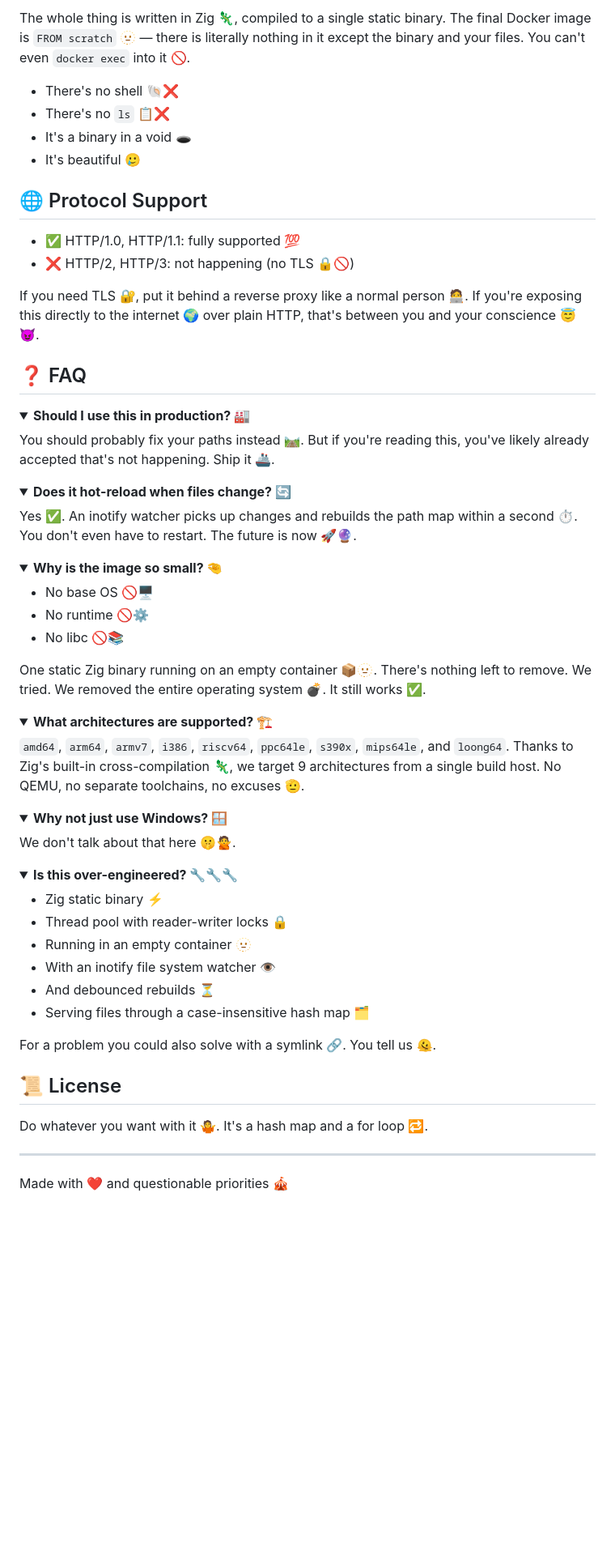
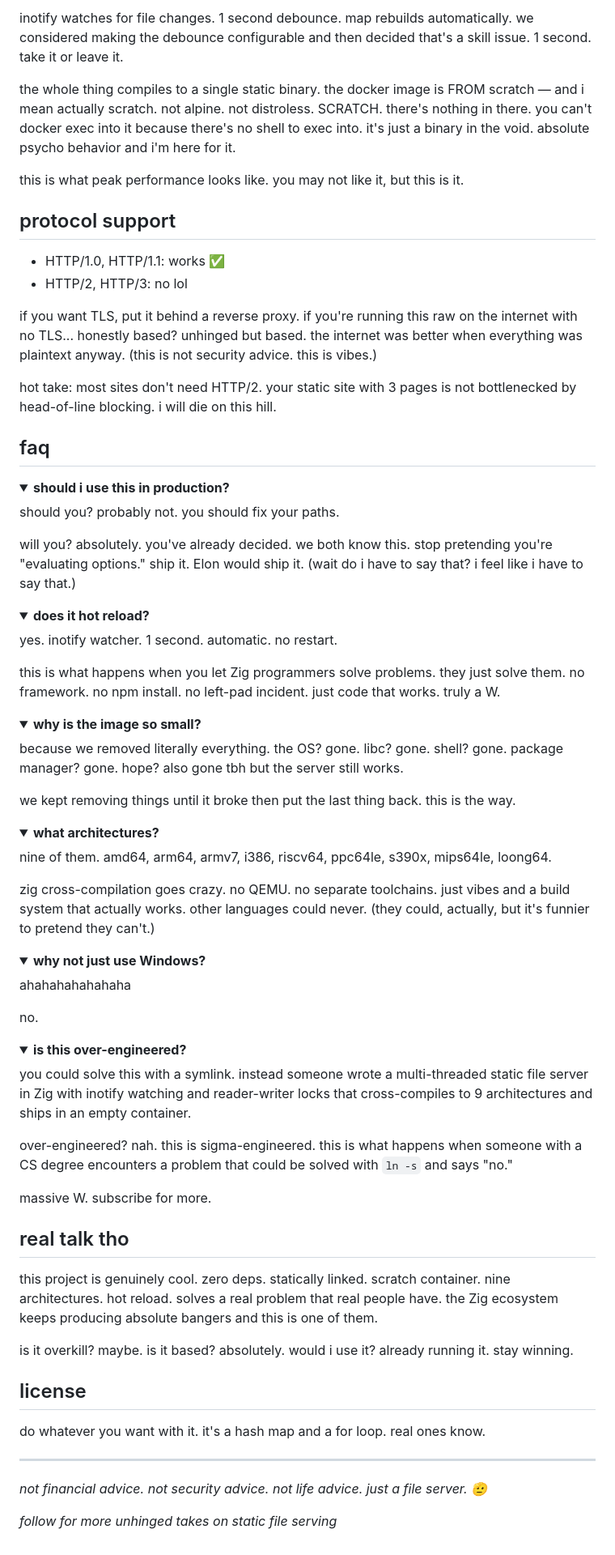
Before and after one commit to Bonuspunkt/CaseDropper, a Markdown page: README.md, the part around one of its changes. Shown at 81% size. Rendered like a GitHub page; folded sections open; blank space fills up the shorter version.

```diff
--- a/README.md
+++ b/README.md
@@ -61,71 +60,83 @@ An inotify watcher 👁️ monitors the web root for changes. When files are add
 
-The whole thing is written in Zig 🦎, compiled to a single static binary. The final Docker image is `FROM scratch` 🫥 — there is literally nothing in it except the binary and your files. You can't even `docker exec` into it 🚫.
+inotify watches for file changes. 1 second debounce. map rebuilds automatically. we considered making the debounce configurable and then decided that's a skill issue. 1 second. take it or leave it.
 
-- There's no shell 🐚❌
-- There's no `ls` 📋❌
-- It's a binary in a void 🕳️
-- It's beautiful 🥲
+the whole thing compiles to a single static binary. the docker image is FROM scratch — and i mean actually scratch. not alpine. not distroless. SCRATCH. there's nothing in there. you can't docker exec into it because there's no shell to exec into. it's just a binary in the void. absolute psycho behavior and i'm here for it.
 
-## 🌐 Protocol Support
+this is what peak performance looks like. you may not like it, but this is it.
 
-- ✅ HTTP/1.0, HTTP/1.1: fully supported 💯
-- ❌ HTTP/2, HTTP/3: not happening (no TLS 🔒🚫)
+## protocol support
 
-If you need TLS 🔐, put it behind a reverse proxy like a normal person 🧑‍💻. If you're exposing this directly to the internet 🌍 over plain HTTP, that's between you and your conscience 😇😈.
+- HTTP/1.0, HTTP/1.1: works ✅
+- HTTP/2, HTTP/3: no lol
 
-## ❓ FAQ
+if you want TLS, put it behind a reverse proxy. if you're running this raw on the internet with no TLS... honestly based? unhinged but based. the internet was better when everything was plaintext anyway. (this is not security advice. this is vibes.)
+
+hot take: most sites don't need HTTP/2. your static site with 3 pages is not bottlenecked by head-of-line blocking. i will die on this hill.
+
+## faq
 
 <details>
-<summary><b>Should I use this in production? 🏭</b></summary>
+<summary><b>should i use this in production?</b></summary>
 
-You should probably fix your paths instead 🛤️. But if you're reading this, you've likely already accepted that's not happening. Ship it 🚢.
+should you? probably not. you should fix your paths.
+
+will you? absolutely. you've already decided. we both know this. stop pretending you're "evaluating options." ship it. Elon would ship it. (wait do i have to say that? i feel like i have to say that.)
 </details>
 
 <details>
-<summary><b>Does it hot-reload when files change? 🔄</b></summary>
+<summary><b>does it hot reload?</b></summary>
 
-Yes ✅. An inotify watcher picks up changes and rebuilds the path map within a second ⏱️. You don't even have to restart. The future is now 🚀🔮.
+yes. inotify watcher. 1 second. automatic. no restart.
+
+this is what happens when you let Zig programmers solve problems. they just solve them. no framework. no npm install. no left-pad incident. just code that works. truly a W.
 </details>
 
 <details>
-<summary><b>Why is the image so small? 🤏</b></summary>
+<summary><b>why is the image so small?</b></summary>
 
-- No base OS 🚫🖥️
-- No runtime 🚫⚙️
-- No libc 🚫📚
+because we removed literally everything. the OS? gone. libc? gone. shell? gone. package manager? gone. hope? also gone tbh but the server still works.
 
-One static Zig binary running on an empty container 📦🫥. There's nothing left to remove. We tried. We removed the entire operating system 💣. It still works ✅.
+we kept removing things until it broke then put the last thing back. this is the way.
 </details>
 
 <details>
-<summary><b>What architectures are supported? 🏗️</b></summary>
+<summary><b>what architectures?</b></summary>
 
-`amd64`, `arm64`, `armv7`, `i386`, `riscv64`, `ppc64le`, `s390x`, `mips64le`, and `loong64`. Thanks to Zig's built-in cross-compilation 🦎, we target 9 architectures from a single build host. No QEMU, no separate toolchains, no excuses 🫡.
+nine of them. amd64, arm64, armv7, i386, riscv64, ppc64le, s390x, mips64le, loong64.
+
+zig cross-compilation goes crazy. no QEMU. no separate toolchains. just vibes and a build system that actually works. other languages could never. (they could, actually, but it's funnier to pretend they can't.)
 </details>
 
 <details>
-<summary><b>Why not just use Windows? 🪟</b></summary>
+<summary><b>why not just use Windows?</b></summary>
 
-We don't talk about that here 🤫🙅.
+ahahahahahahaha
+
+no.
 </details>
 
 <details>
-<summary><b>Is this over-engineered? 🔧🔧🔧</b></summary>
+<summary><b>is this over-engineered?</b></summary>
 
-- Zig static binary ⚡
-- Thread pool with reader-writer locks 🔒
-- Running in an empty container 🫥
-- With an inotify file system watcher 👁️
-- And debounced rebuilds ⏳
-- Serving files through a case-insensitive hash map 🗂️
+you could solve this with a symlink. instead someone wrote a multi-threaded static file server in Zig with inotify watching and reader-writer locks that cross-compiles to 9 architectures and ships in an empty container.
 
-For a problem you could also solve with a symlink 🔗. You tell us 🫠.
+over-engineered? nah. this is sigma-engineered. this is what happens when someone with a CS degree encounters a problem that could be solved with `ln -s` and says "no."
+
+massive W. subscribe for more.
 </details>
 
-## 📜 License
+## real talk tho
 
-Do whatever you want with it 🤷. It's a hash map and a for loop 🔁.
+this project is genuinely cool. zero deps. statically linked. scratch container. nine architectures. hot reload. solves a real problem that real people have. the Zig ecosystem keeps producing absolute bangers and this is one of them.
+
+is it overkill? maybe. is it based? absolutely. would i use it? already running it. stay winning.
+
+## license
+
+do whatever you want with it. it's a hash map and a for loop. real ones know.
 
 ---
 
-Made with ❤️ and questionable priorities 🎪
+*not financial advice. not security advice. not life advice. just a file server. 🫡*
+
+*follow for more unhinged takes on static file serving*
```
Also changed, not shown: other parts of README.md (+33 -34 lines).
